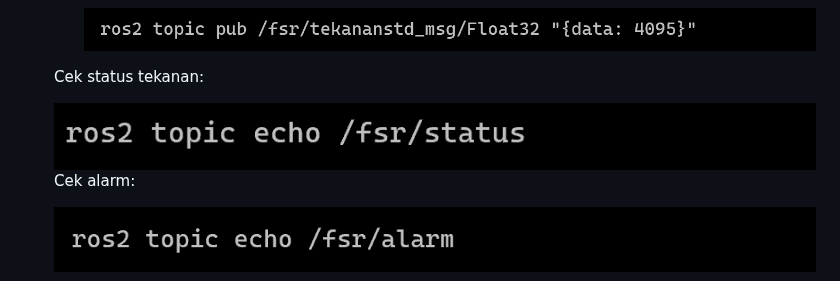
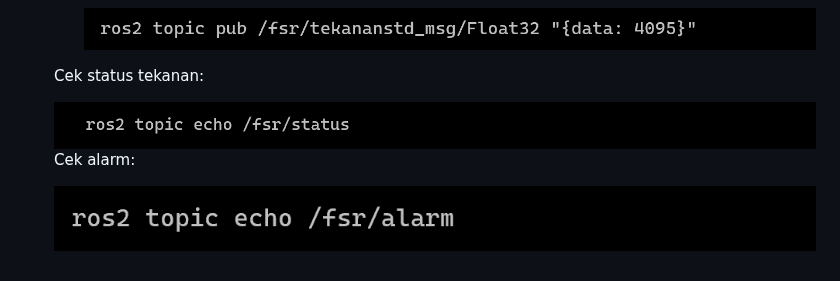
Before and after one commit to apri2102/UAS-Robotika-Medis, a Markdown page: index.md, the part around the change. Drawn GitHub-style.

```diff
--- a/index.md
+++ b/index.md
@@ -375,7 +375,7 @@ serta memberikan peringatan otomatis melalui buzzer ketika tekanan melebihi amba
  </p>
 
  <p>Cek status tekanan:</p>
- <img src="images/gambar24.png">
+ <img src="images/gambar26.png">
 
  <p>Cek alarm:</p>
  <img src="images/gambar25.png">
```
